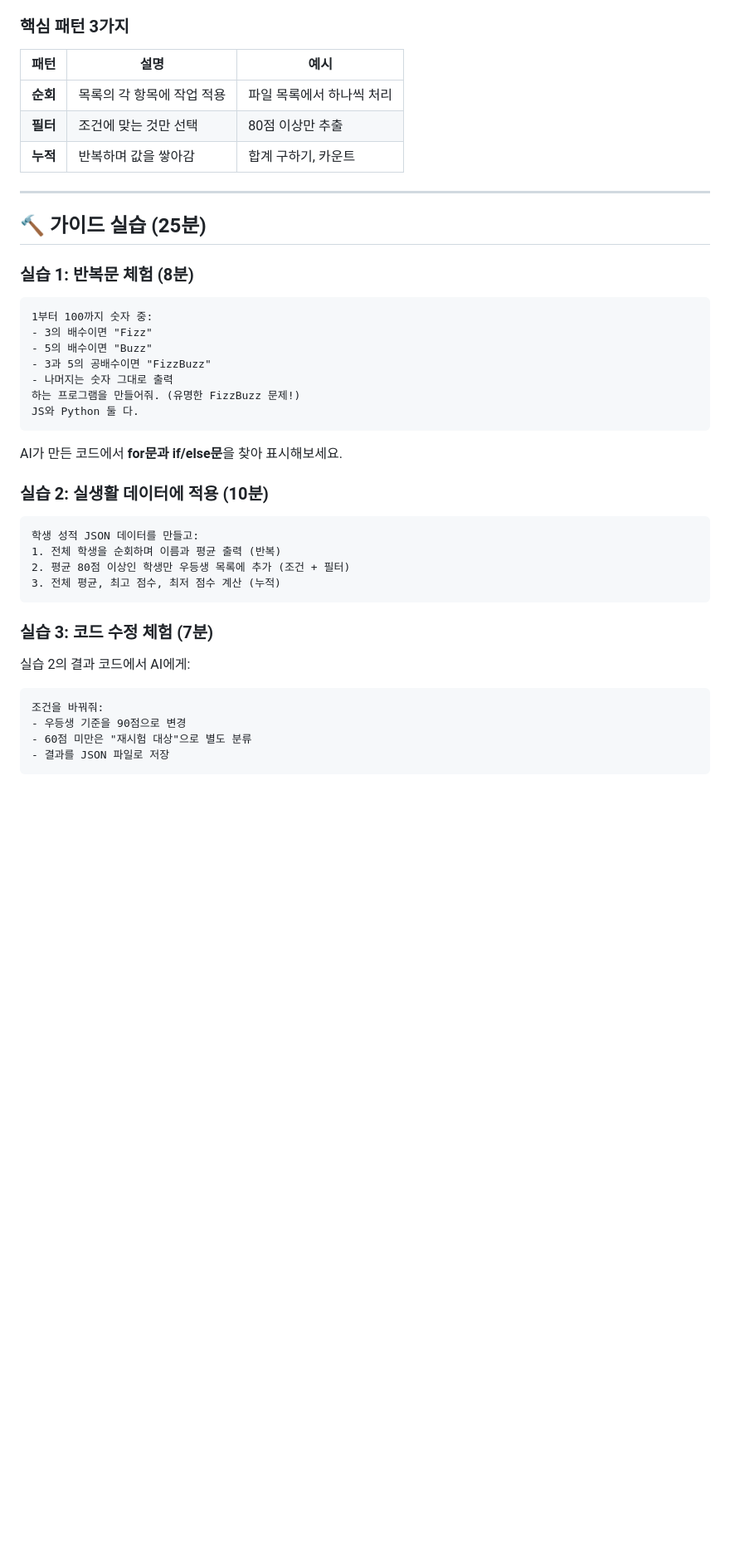
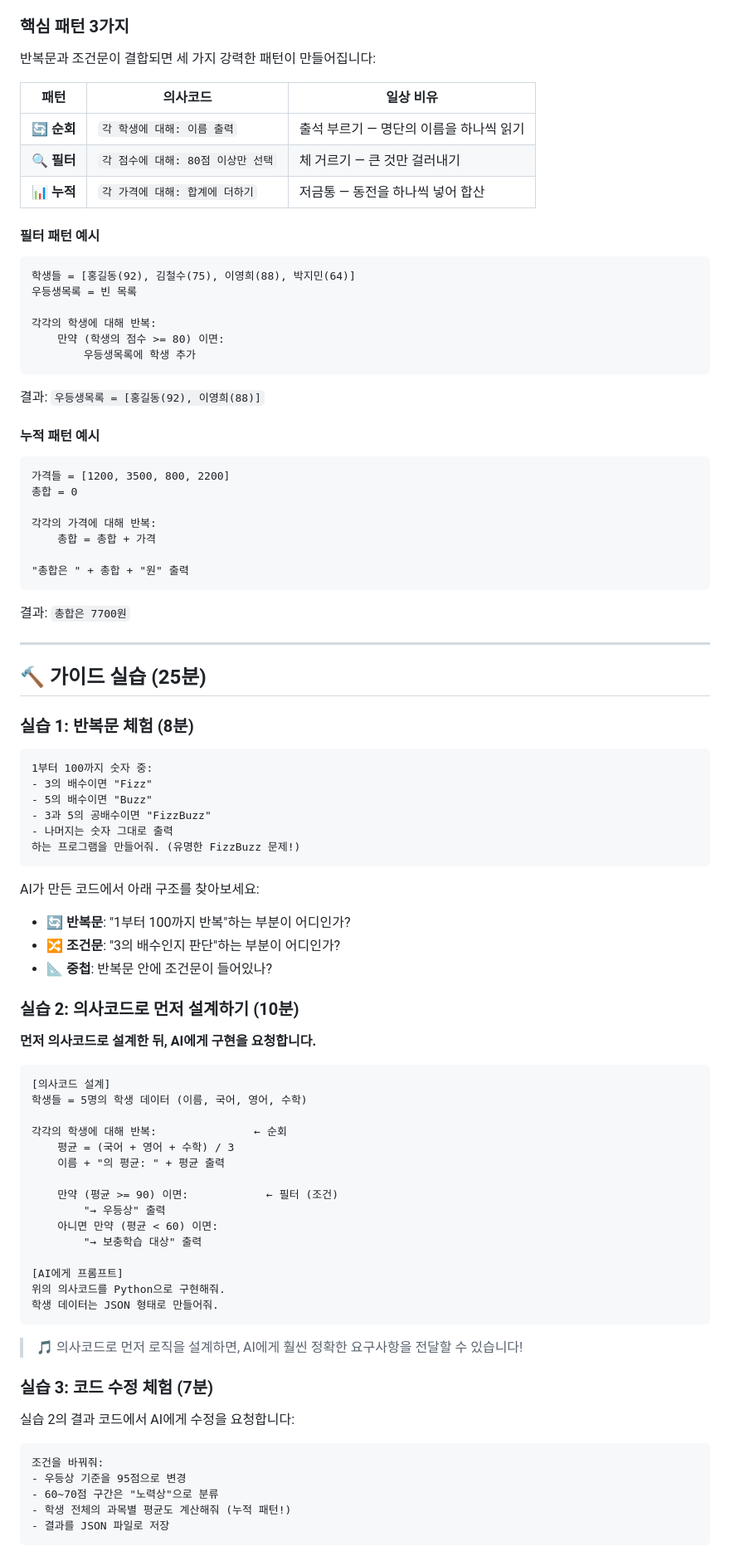
Before and after one commit to jejucoding101/vibe101, a Markdown page: L09_반복과_조건/README.md, the part around one of its changes. Shown at 83% size. Rendered like a GitHub page; blank space fills up the shorter version.

````diff
--- a/L09_반복과_조건/README.md
+++ b/L09_반복과_조건/README.md
@@ -54,11 +79,40 @@ for name in names:
 
 ### 핵심 패턴 3가지
 
-| 패턴 | 설명 | 예시 |
-|------|------|------|
-| **순회** | 목록의 각 항목에 작업 적용 | 파일 목록에서 하나씩 처리 |
-| **필터** | 조건에 맞는 것만 선택 | 80점 이상만 추출 |
-| **누적** | 반복하며 값을 쌓아감 | 합계 구하기, 카운트 |
+반복문과 조건문이 결합되면 세 가지 강력한 패턴이 만들어집니다:
+
+| 패턴 | 의사코드 | 일상 비유 |
+|------|----------|-----------|
+| 🔄 **순회** | `각 학생에 대해: 이름 출력` | 출석 부르기 — 명단의 이름을 하나씩 읽기 |
+| 🔍 **필터** | `각 점수에 대해: 80점 이상만 선택` | 체 거르기 — 큰 것만 걸러내기 |
+| 📊 **누적** | `각 가격에 대해: 합계에 더하기` | 저금통 — 동전을 하나씩 넣어 합산 |
+
+#### 필터 패턴 예시
+
+```
+학생들 = [홍길동(92), 김철수(75), 이영희(88), 박지민(64)]
+우등생목록 = 빈 목록
+
+각각의 학생에 대해 반복:
+    만약 (학생의 점수 >= 80) 이면:
+        우등생목록에 학생 추가
+```
+
+결과: `우등생목록 = [홍길동(92), 이영희(88)]`
+
+#### 누적 패턴 예시
+
+```
+가격들 = [1200, 3500, 800, 2200]
+총합 = 0
+
+각각의 가격에 대해 반복:
+    총합 = 총합 + 가격
+
+"총합은 " + 총합 + "원" 출력
+```
+
+결과: `총합은 7700원`
 
 ---
 
@@ -73,27 +127,46 @@ for name in names:
 - 3과 5의 공배수이면 "FizzBuzz"
 - 나머지는 숫자 그대로 출력
 하는 프로그램을 만들어줘. (유명한 FizzBuzz 문제!)
-JS와 Python 둘 다.
 ```
 
-AI가 만든 코드에서 **for문과 if/else문**을 찾아 표시해보세요.
+AI가 만든 코드에서 아래 구조를 찾아보세요:
+- 🔄 **반복문**: "1부터 100까지 반복"하는 부분이 어디인가?
+- 🔀 **조건문**: "3의 배수인지 판단"하는 부분이 어디인가?
+- 📐 **중첩**: 반복문 안에 조건문이 들어있나?
 
-### 실습 2: 실생활 데이터에 적용 (10분)
+### 실습 2: 의사코드로 먼저 설계하기 (10분)
+
+**먼저 의사코드로 설계한 뒤, AI에게 구현을 요청합니다.**
 
 ```
-학생 성적 JSON 데이터를 만들고:
-1. 전체 학생을 순회하며 이름과 평균 출력 (반복)
-2. 평균 80점 이상인 학생만 우등생 목록에 추가 (조건 + 필터)
-3. 전체 평균, 최고 점수, 최저 점수 계산 (누적)
+[의사코드 설계]
+학생들 = 5명의 학생 데이터 (이름, 국어, 영어, 수학)
+
+각각의 학생에 대해 반복:               ← 순회
+    평균 = (국어 + 영어 + 수학) / 3
+    이름 + "의 평균: " + 평균 출력
+
+    만약 (평균 >= 90) 이면:            ← 필터 (조건)
+        "→ 우등상" 출력
+    아니면 만약 (평균 < 60) 이면:
+        "→ 보충학습 대상" 출력
+
+[AI에게 프롬프트]
+위의 의사코드를 Python으로 구현해줘.
+학생 데이터는 JSON 형태로 만들어줘.
 ```
+
+> 🎵 의사코드로 먼저 로직을 설계하면, AI에게 훨씬 정확한 요구사항을 전달할 수 있습니다!
 
 ### 실습 3: 코드 수정 체험 (7분)
 
-실습 2의 결과 코드에서 AI에게:
+실습 2의 결과 코드에서 AI에게 수정을 요청합니다:
+
 ```
 조건을 바꿔줘:
-- 우등생 기준을 90점으로 변경
-- 60점 미만은 "재시험 대상"으로 별도 분류
+- 우등상 기준을 95점으로 변경
+- 60~70점 구간은 "노력상"으로 분류
+- 학생 전체의 과목별 평균도 계산해줘 (누적 패턴!)
 - 결과를 JSON 파일로 저장
 ```
 
````
Also changed, not shown: other parts of L09_반복과_조건/README.md (+63 -37 lines), L09_반복과_조건/images/conditional_concept_1.png (added), L09_반복과_조건/images/loop_concept_1.png (added).
